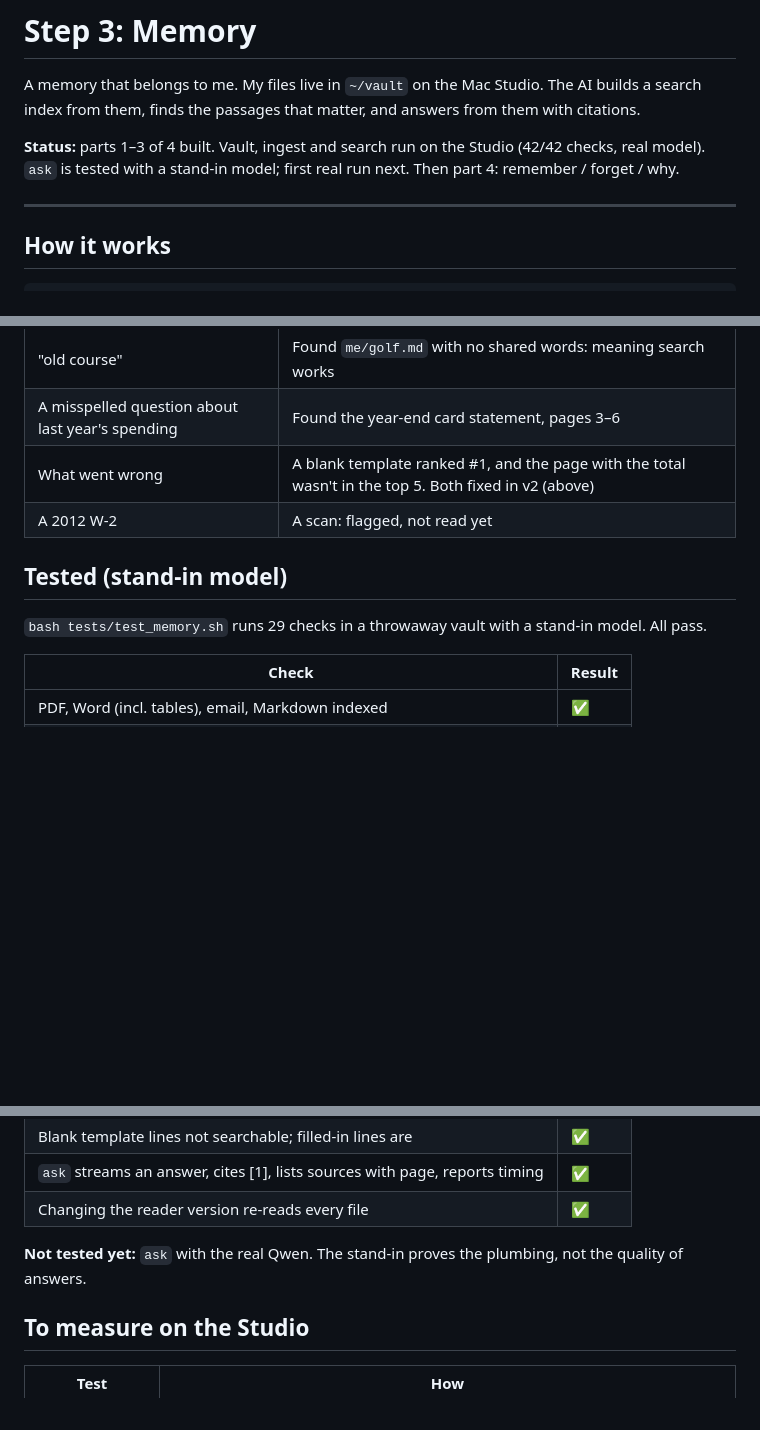
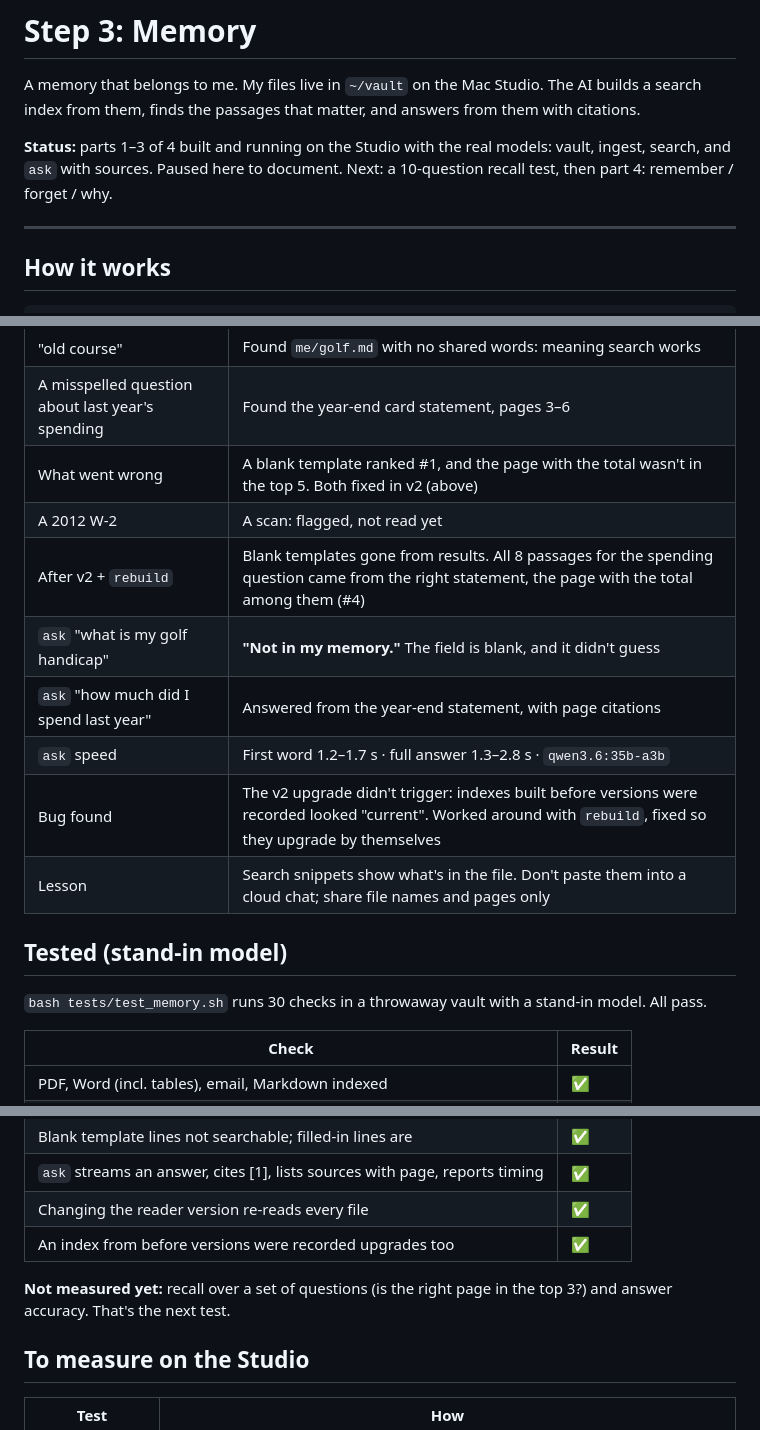
Before and after one commit to chennai85/personal-ai, a Markdown page: 03-memory/README.md, 3 parts joined by grey strips. Drawn GitHub-style; blank space fills up the shorter version.

```diff
--- a/03-memory/README.md
+++ b/03-memory/README.md
@@ -2,7 +2,7 @@
 
 A memory that belongs to me. My files live in `~/vault` on the Mac Studio. The AI builds a search index from them, finds the passages that matter, and answers from them with citations.
 
-**Status:** parts 1–3 of 4 built. Vault, ingest and search run on the Studio (42/42 checks, real model). `ask` is tested with a stand-in model; first real run next. Then part 4: remember / forget / why.
+**Status:** parts 1–3 of 4 built and running on the Studio with the real models: vault, ingest, search, and `ask` with sources. Paused here to document. Next: a 10-question recall test, then part 4: remember / forget / why.
 
 ---
 
@@ -80,10 +80,16 @@ Files and folders starting with `.` or `_` are skipped (`.index/`, `people/_temp
 | A misspelled question about last year's spending | Found the year-end card statement, pages 3–6 |
 | What went wrong | A blank template ranked #1, and the page with the total wasn't in the top 5. Both fixed in v2 (above) |
 | A 2012 W-2 | A scan: flagged, not read yet |
+| After v2 + `rebuild` | Blank templates gone from results. All 8 passages for the spending question came from the right statement, the page with the total among them (#4) |
+| `ask` "what is my golf handicap" | **"Not in my memory."** The field is blank, and it didn't guess |
+| `ask` "how much did I spend last year" | Answered from the year-end statement, with page citations |
+| `ask` speed | First word 1.2–1.7 s · full answer 1.3–2.8 s · `qwen3.6:35b-a3b` |
+| Bug found | The v2 upgrade didn't trigger: indexes built before versions were recorded looked "current". Worked around with `rebuild`, fixed so they upgrade by themselves |
+| Lesson | Search snippets show what's in the file. Don't paste them into a cloud chat; share file names and pages only |
 
 ## Tested (stand-in model)
 
-`bash tests/test_memory.sh` runs 29 checks in a throwaway vault with a stand-in model. All pass.
+`bash tests/test_memory.sh` runs 30 checks in a throwaway vault with a stand-in model. All pass.
 
 | Check | Result |
 |---|---|
@@ -99,8 +105,9 @@ Files and folders starting with `.` or `_` are skipped (`.index/`, `people/_temp
 | Blank template lines not searchable; filled-in lines are | ✅ |
 | `ask` streams an answer, cites [1], lists sources with page, reports timing | ✅ |
 | Changing the reader version re-reads every file | ✅ |
+| An index from before versions were recorded upgrades too | ✅ |
 
-**Not tested yet:** `ask` with the real Qwen. The stand-in proves the plumbing, not the quality of answers.
+**Not measured yet:** recall over a set of questions (is the right page in the top 3?) and answer accuracy. That's the next test.
 
 ## To measure on the Studio
 
```
